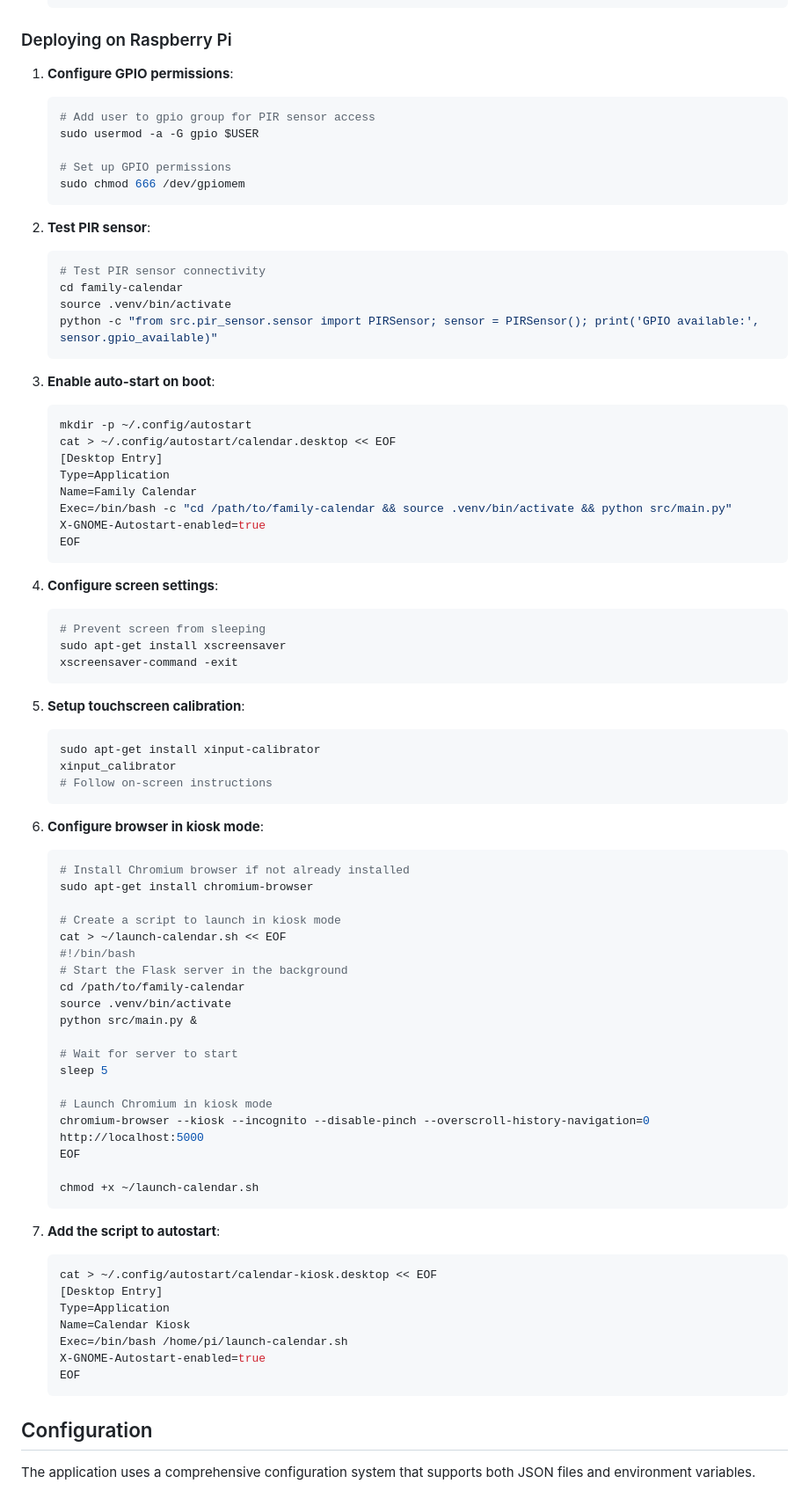
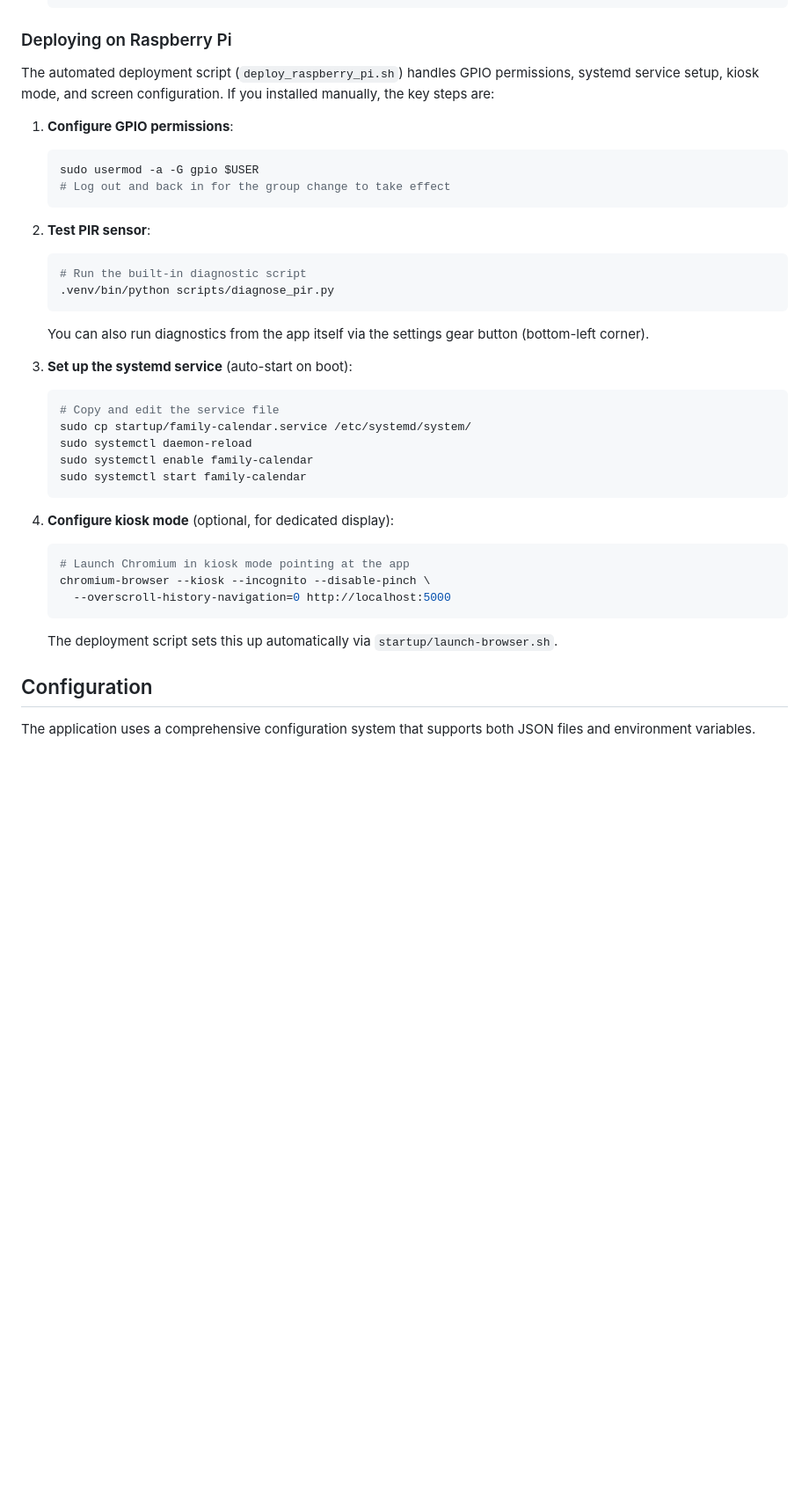
Before and after one commit to Rasheed-bannister/family_calendar, a Markdown page: README.md, the part around one of its changes. Shown at 88% size. Drawn GitHub-style; blank space fills up the shorter version.

````diff
--- a/README.md
+++ b/README.md
@@ -222,82 +222,37 @@ If you prefer to install manually, follow these steps:
 
 ### Deploying on Raspberry Pi
 
+The automated deployment script (`deploy_raspberry_pi.sh`) handles GPIO permissions, systemd service setup, kiosk mode, and screen configuration. If you installed manually, the key steps are:
+
 1. **Configure GPIO permissions**:
    ```bash
-   # Add user to gpio group for PIR sensor access
    sudo usermod -a -G gpio $USER
-
-   # Set up GPIO permissions
-   sudo chmod 666 /dev/gpiomem
+   # Log out and back in for the group change to take effect
    ```
 
 2. **Test PIR sensor**:
    ```bash
-   # Test PIR sensor connectivity
-   cd family-calendar
-   source .venv/bin/activate
-   python -c "from src.pir_sensor.sensor import PIRSensor; sensor = PIRSensor(); print('GPIO available:', sensor.gpio_available)"
+   # Run the built-in diagnostic script
+   .venv/bin/python scripts/diagnose_pir.py
+   ```
+   You can also run diagnostics from the app itself via the settings gear button (bottom-left corner).
+
+3. **Set up the systemd service** (auto-start on boot):
+   ```bash
+   # Copy and edit the service file
+   sudo cp startup/family-calendar.service /etc/systemd/system/
+   sudo systemctl daemon-reload
+   sudo systemctl enable family-calendar
+   sudo systemctl start family-calendar
    ```
 
-3. **Enable auto-start on boot**:
+4. **Configure kiosk mode** (optional, for dedicated display):
    ```bash
-   mkdir -p ~/.config/autostart
-   cat > ~/.config/autostart/calendar.desktop << EOF
-   [Desktop Entry]
-   Type=Application
-   Name=Family Calendar
-   Exec=/bin/bash -c "cd /path/to/family-calendar && source .venv/bin/activate && python src/main.py"
-   X-GNOME-Autostart-enabled=true
-   EOF
+   # Launch Chromium in kiosk mode pointing at the app
+   chromium-browser --kiosk --incognito --disable-pinch \
+     --overscroll-history-navigation=0 http://localhost:5000
    ```
-
-2. **Configure screen settings**:
-   ```bash
-   # Prevent screen from sleeping
-   sudo apt-get install xscreensaver
-   xscreensaver-command -exit
-   ```
-
-3. **Setup touchscreen calibration**:
-   ```bash
-   sudo apt-get install xinput-calibrator
-   xinput_calibrator
-   # Follow on-screen instructions
-   ```
-
-4. **Configure browser in kiosk mode**:
-   ```bash
-   # Install Chromium browser if not already installed
-   sudo apt-get install chromium-browser
-
-   # Create a script to launch in kiosk mode
-   cat > ~/launch-calendar.sh << EOF
-   #!/bin/bash
-   # Start the Flask server in the background
-   cd /path/to/family-calendar
-   source .venv/bin/activate
-   python src/main.py &
-
-   # Wait for server to start
-   sleep 5
-
-   # Launch Chromium in kiosk mode
-   chromium-browser --kiosk --incognito --disable-pinch --overscroll-history-navigation=0 http://localhost:5000
-   EOF
-
-   chmod +x ~/launch-calendar.sh
-   ```
-
-5. **Add the script to autostart**:
-   ```bash
-   cat > ~/.config/autostart/calendar-kiosk.desktop << EOF
-   [Desktop Entry]
-   Type=Application
-   Name=Calendar Kiosk
-   Exec=/bin/bash /home/pi/launch-calendar.sh
-   X-GNOME-Autostart-enabled=true
-   EOF
-   ```
+   The deployment script sets this up automatically via `startup/launch-browser.sh`.
 
 ## Configuration
 
````
Also changed, not shown: other parts of README.md (+41 -55 lines), CLAUDE.md (+3 -3 lines).
